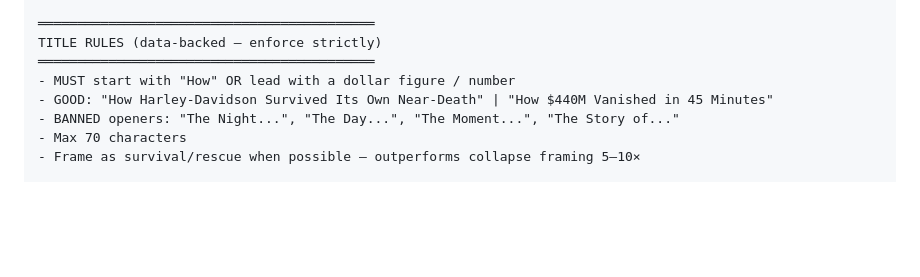
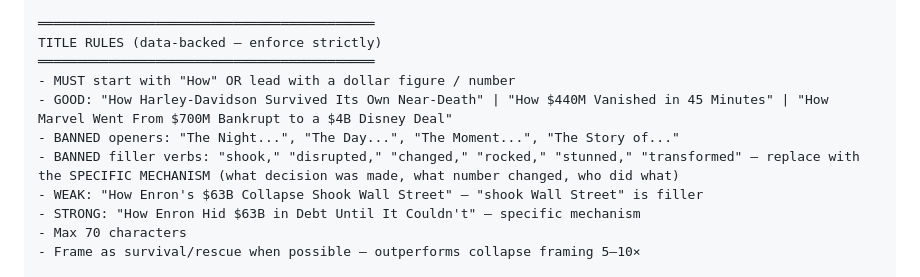
Before and after one commit to midwestmade4u-prog/youtube-autopost, a Markdown page: MZ_Channel/MZ_Longform_Prompt_v1.md, the part around the change. GitHub-like rendering; blank space fills up the shorter version.

```diff
--- a/MZ_Channel/MZ_Longform_Prompt_v1.md
+++ b/MZ_Channel/MZ_Longform_Prompt_v1.md
@@ -61,8 +61,11 @@ ACT 5 — THE LESSON (7:30–10:00, ~375 words)
 TITLE RULES (data-backed — enforce strictly)
 ═══════════════════════════════════════════
 - MUST start with "How" OR lead with a dollar figure / number
-- GOOD: "How Harley-Davidson Survived Its Own Near-Death" | "How $440M Vanished in 45 Minutes"
+- GOOD: "How Harley-Davidson Survived Its Own Near-Death" | "How $440M Vanished in 45 Minutes" | "How Marvel Went From $700M Bankrupt to a $4B Disney Deal"
 - BANNED openers: "The Night...", "The Day...", "The Moment...", "The Story of..."
+- BANNED filler verbs: "shook," "disrupted," "changed," "rocked," "stunned," "transformed" — replace with the SPECIFIC MECHANISM (what decision was made, what number changed, who did what)
+- WEAK: "How Enron's $63B Collapse Shook Wall Street" — "shook Wall Street" is filler
+- STRONG: "How Enron Hid $63B in Debt Until It Couldn't" — specific mechanism
 - Max 70 characters
 - Frame as survival/rescue when possible — outperforms collapse framing 5–10×
 
```
Also changed, not shown: TMF_Channel/TMF_Longform_Prompt_v1.md (+4 -2 lines).
